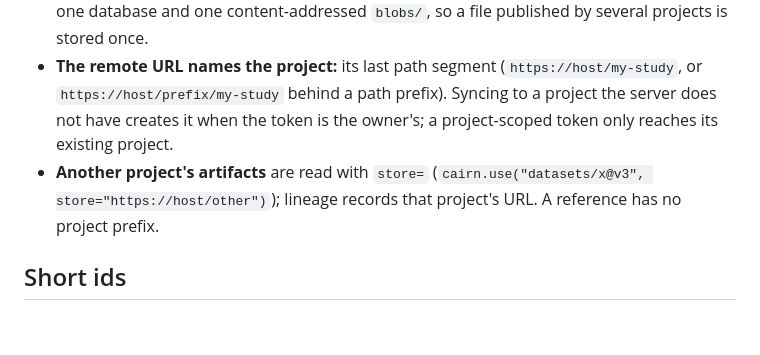
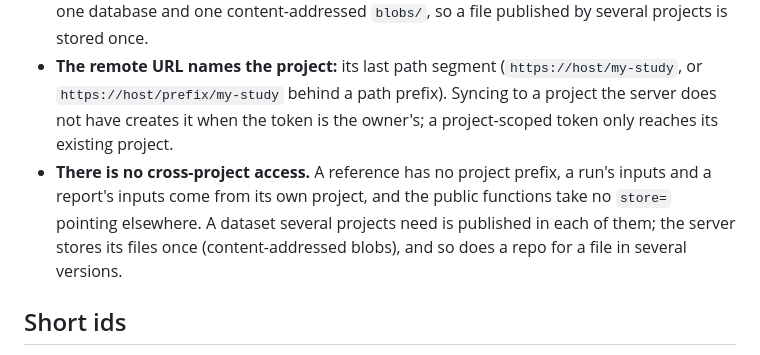
Before and after one commit to DoeringChristian/cairn-report, a Markdown page: docs/architecture.md, the part around the change. Drawn GitHub-style; blank space fills up the shorter version.

Commit message:
Architecture: no cross-project access; a dataset is published per project and its files stored once
Co-Authored-By: Claude Opus 5.5 (1M context) <noreply@anthropic.com>
Claude-Session: https://claude.ai/code/session_01ACUY4noBN4QJJLofyeRpmE

```diff
--- a/docs/architecture.md
+++ b/docs/architecture.md
@@ -57,8 +57,10 @@ A server's repo (`cairn server /srv/cairn`) has the same layout; it simply has n
 - **The remote URL names the project:** its last path segment (`https://host/my-study`, or
   `https://host/prefix/my-study` behind a path prefix). Syncing to a project the server does not have
   creates it when the token is the owner's; a project-scoped token only reaches its existing project.
-- **Another project's artifacts** are read with `store=` (`cairn.use("datasets/x@v3",
-  store="https://host/other")`); lineage records that project's URL. A reference has no project prefix.
+- **There is no cross-project access.** A reference has no project prefix, a run's inputs and a report's
+  inputs come from its own project, and the public functions take no `store=` pointing elsewhere. A dataset
+  several projects need is published in each of them; the server stores its files once (content-addressed
+  blobs), and so does a repo for a file in several versions.
 
 ## Short ids
 
```
